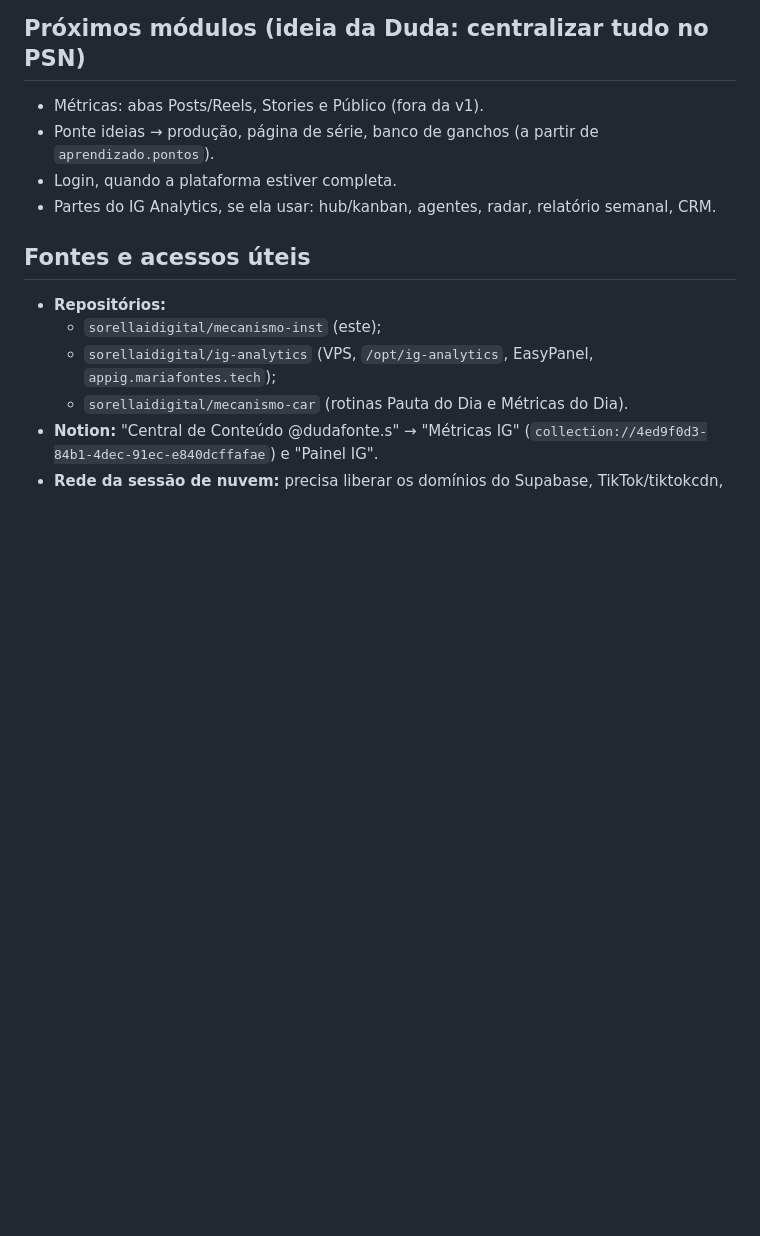
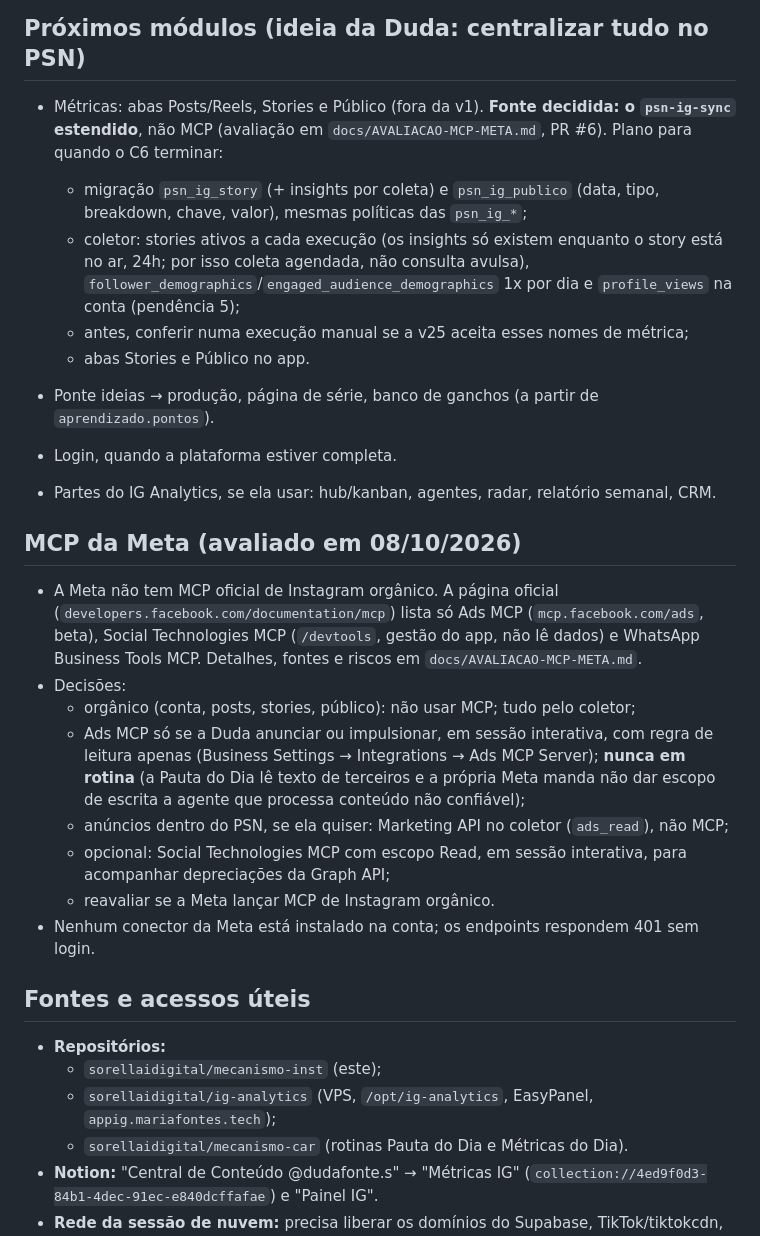
Before and after one commit to sorellaidigital/psn-planejamentosemneura, a Markdown page: docs/ESTADO.md, the part around the change. Rendered like a GitHub page; blank space fills up the shorter version.

Commit message:
docs: ESTADO.md com a avaliação do MCP da Meta e a fonte de Stories/Público
Co-Authored-By: Claude Opus 5.5 <noreply@anthropic.com>
Claude-Session: https://claude.ai/code/session_01Cx92vPYhianif9VexbqZBF

```diff
--- a/docs/ESTADO.md
+++ b/docs/ESTADO.md
@@ -49,10 +49,34 @@ Plano completo aprovado: arquitetura, camadas e verificação estão nesta seç
 
 ## Próximos módulos (ideia da Duda: centralizar tudo no PSN)
 
-- Métricas: abas Posts/Reels, Stories e Público (fora da v1).
+- Métricas: abas Posts/Reels, Stories e Público (fora da v1). **Fonte decidida: o `psn-ig-sync` estendido**, não MCP
+  (avaliação em `docs/AVALIACAO-MCP-META.md`, PR #6). Plano para quando o C6 terminar:
+  - migração `psn_ig_story` (+ insights por coleta) e `psn_ig_publico` (data, tipo, breakdown, chave, valor), mesmas
+    políticas das `psn_ig_*`;
+  - coletor: stories ativos a cada execução (os insights só existem enquanto o story está no ar, 24h; por isso
+    coleta agendada, não consulta avulsa), `follower_demographics`/`engaged_audience_demographics` 1x por dia e
+    `profile_views` na conta (pendência 5);
+  - antes, conferir numa execução manual se a v25 aceita esses nomes de métrica;
+  - abas Stories e Público no app.
+
 - Ponte ideias → produção, página de série, banco de ganchos (a partir de `aprendizado.pontos`).
 - Login, quando a plataforma estiver completa.
 - Partes do IG Analytics, se ela usar: hub/kanban, agentes, radar, relatório semanal, CRM.
+
+## MCP da Meta (avaliado em 08/10/2026)
+
+- A Meta não tem MCP oficial de Instagram orgânico. A página oficial (`developers.facebook.com/documentation/mcp`)
+  lista só Ads MCP (`mcp.facebook.com/ads`, beta), Social Technologies MCP (`/devtools`, gestão do app, não lê dados)
+  e WhatsApp Business Tools MCP. Detalhes, fontes e riscos em `docs/AVALIACAO-MCP-META.md`.
+- Decisões:
+  - orgânico (conta, posts, stories, público): não usar MCP; tudo pelo coletor;
+  - Ads MCP só se a Duda anunciar ou impulsionar, em sessão interativa, com regra de leitura apenas
+    (Business Settings → Integrations → Ads MCP Server); **nunca em rotina** (a Pauta do Dia lê texto de terceiros e
+    a própria Meta manda não dar escopo de escrita a agente que processa conteúdo não confiável);
+  - anúncios dentro do PSN, se ela quiser: Marketing API no coletor (`ads_read`), não MCP;
+  - opcional: Social Technologies MCP com escopo Read, em sessão interativa, para acompanhar depreciações da Graph API;
+  - reavaliar se a Meta lançar MCP de Instagram orgânico.
+- Nenhum conector da Meta está instalado na conta; os endpoints respondem 401 sem login.
 
 ## Fontes e acessos úteis
 
```
